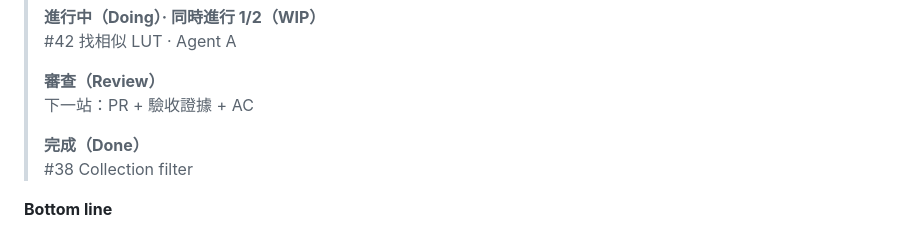
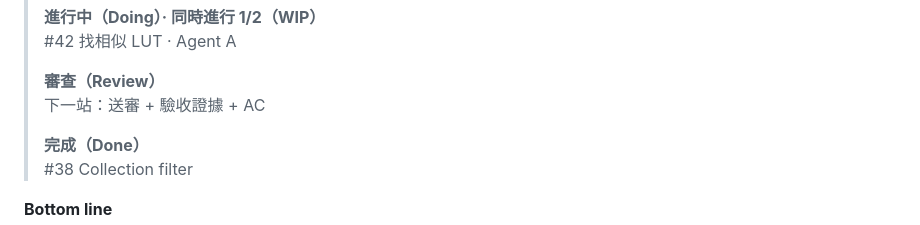
Before and after one commit to world4jason/agent101, a Markdown page: docs/vnext-slide-copy.md, the part around the change. Rendered like a GitHub page.

Commit message:
docs: keep PR first use on slide 11

```diff
--- a/docs/vnext-slide-copy.md
+++ b/docs/vnext-slide-copy.md
@@ -412,7 +412,7 @@ Inputs: merged #8 inventory, #9 storyboard, #10 five-perspective review
 > #42 找相似 LUT · Agent A
 >
 > **審查（Review）**
-> 下一站：PR + 驗收證據 + AC
+> 下一站：送審 + 驗收證據 + AC
 >
 > **完成（Done）**
 > #38 Collection filter
```
